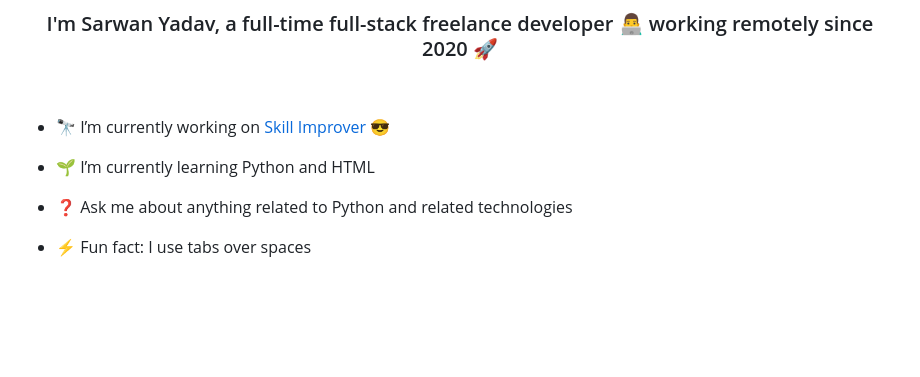
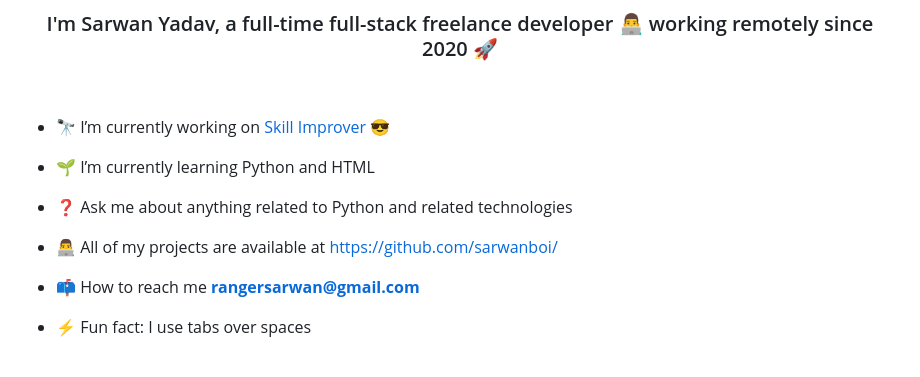
Before and after one commit to sarwanboi/sarwanboi, a Markdown page: README.md, the part around one of its changes. Rendered like a GitHub page; blank space fills up the shorter version.

```diff
--- a/README.md
+++ b/README.md
@@ -16,6 +16,12 @@
 - ❓ Ask me about anything related to Python and related technologies
 
 
+- 👨‍💻 All of my projects are available at [https://github.com/sarwanboi/](https://github.com/sarwanboi/)
+
+
+- 📫 How to reach me **rangersarwan@gmail.com**
+
+
 - ⚡ Fun fact: I use tabs over spaces
 
 
```
Also changed, not shown: other parts of README.md (+7 -0 lines).
